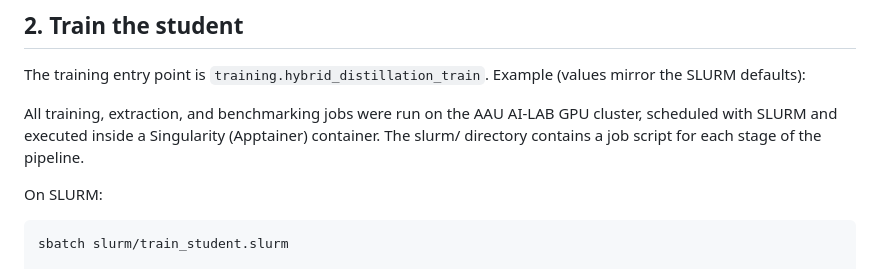
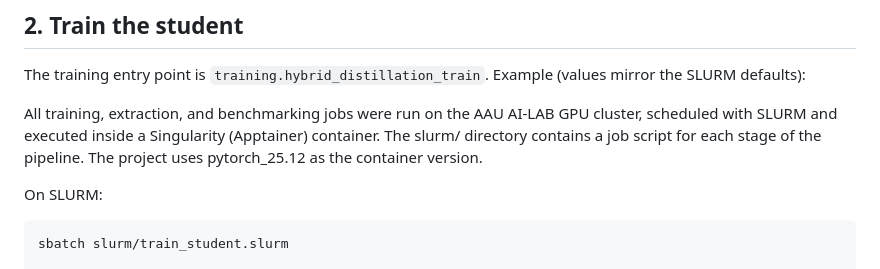
Before and after one commit to SakariasM/P6, a Markdown page: README.md, the part around one of its changes. Rendered like a GitHub page.

```diff
--- a/README.md
+++ b/README.md
@@ -48,7 +49,7 @@ The training entry point is `training.hybrid_distillation_train`. Example
 All training, extraction, and benchmarking jobs were run on the AAU AI-LAB
 GPU cluster, scheduled with SLURM and executed inside a Singularity
 (Apptainer) container. The slurm/ directory contains a job script for each
-stage of the pipeline.
+stage of the pipeline. The project uses pytorch_25.12 as the container version.
 
 On SLURM:
 
```
Also changed, not shown: other parts of README.md (+1 -0 lines).
